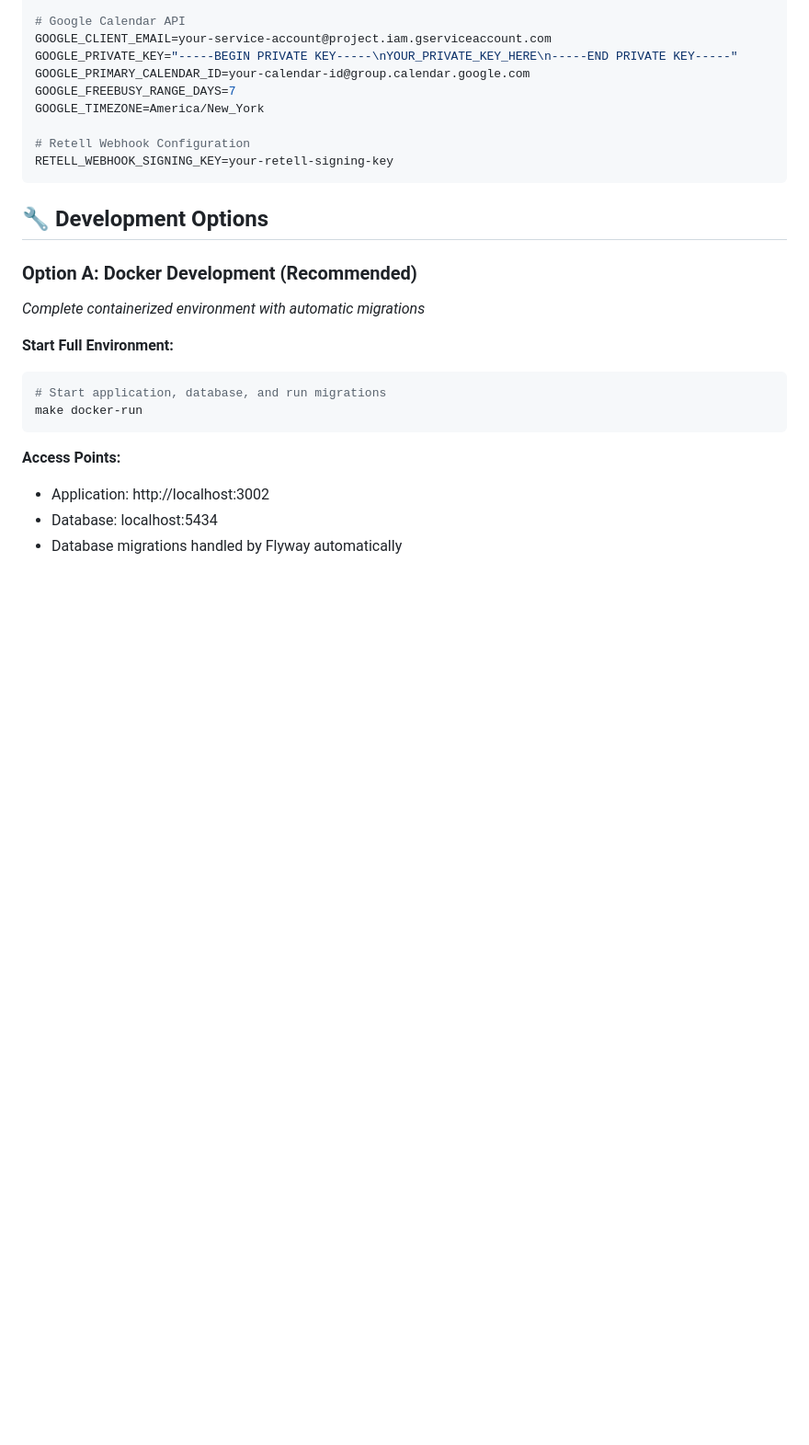
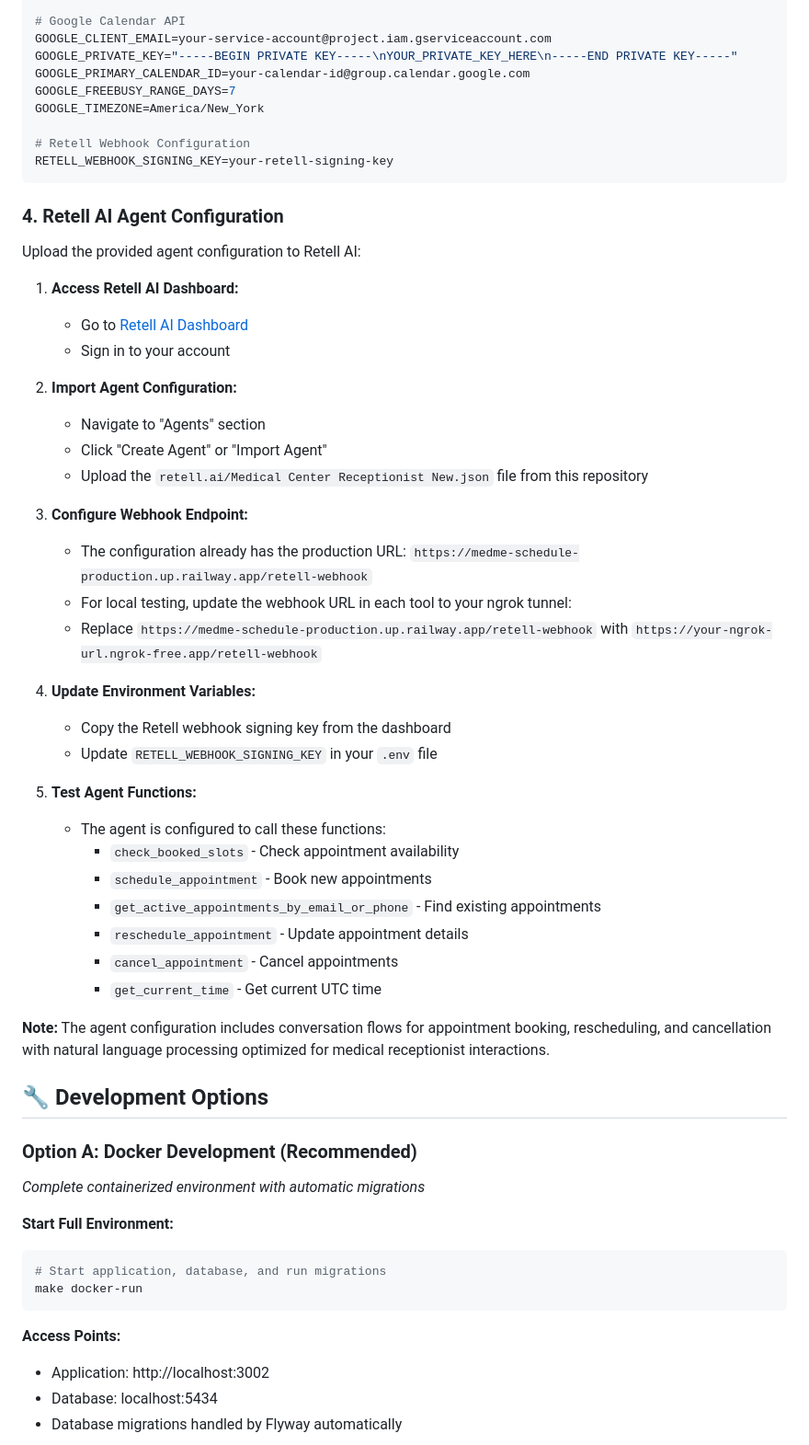
Before and after one commit to Elmanuel1/medme-takehome, a Markdown page: README.md, the part around the change. Shown: that part at 92% size. Rendered like a GitHub page; blank space fills up the shorter version.

Commit message:
Add Retell AI agent configuration setup instructions
- Add step 4 for uploading agent configuration to Retell AI dashboard
- Include instructions for importing Medical Center Receptionist New.json
- Clarify that production webhook URL is already configured
- Add guidance for local testing with ngrok
- Document all available agent functions and their purposes

````diff
--- a/README.md
+++ b/README.md
@@ -183,6 +183,39 @@ GOOGLE_TIMEZONE=America/New_York
 RETELL_WEBHOOK_SIGNING_KEY=your-retell-signing-key
 ```
 
+### 4. Retell AI Agent Configuration
+
+Upload the provided agent configuration to Retell AI:
+
+1. **Access Retell AI Dashboard:**
+   - Go to [Retell AI Dashboard](https://dashboard.retellai.com/)
+   - Sign in to your account
+
+2. **Import Agent Configuration:**
+   - Navigate to "Agents" section
+   - Click "Create Agent" or "Import Agent"
+   - Upload the `retell.ai/Medical Center Receptionist New.json` file from this repository
+
+3. **Configure Webhook Endpoint:**
+   - The configuration already has the production URL: `https://medme-schedule-production.up.railway.app/retell-webhook`
+   - For local testing, update the webhook URL in each tool to your ngrok tunnel:
+   - Replace `https://medme-schedule-production.up.railway.app/retell-webhook` with `https://your-ngrok-url.ngrok-free.app/retell-webhook`
+
+4. **Update Environment Variables:**
+   - Copy the Retell webhook signing key from the dashboard
+   - Update `RETELL_WEBHOOK_SIGNING_KEY` in your `.env` file
+
+5. **Test Agent Functions:**
+   - The agent is configured to call these functions:
+     - `check_booked_slots` - Check appointment availability
+     - `schedule_appointment` - Book new appointments
+     - `get_active_appointments_by_email_or_phone` - Find existing appointments
+     - `reschedule_appointment` - Update appointment details
+     - `cancel_appointment` - Cancel appointments
+     - `get_current_time` - Get current UTC time
+
+**Note:** The agent configuration includes conversation flows for appointment booking, rescheduling, and cancellation with natural language processing optimized for medical receptionist interactions.
+
 ## 🔧 Development Options
 
 ### Option A: Docker Development (Recommended)
````
